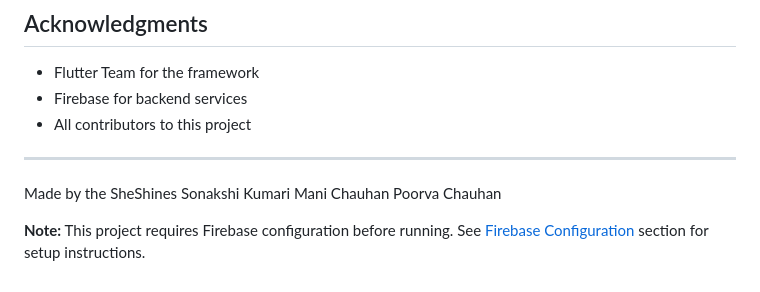
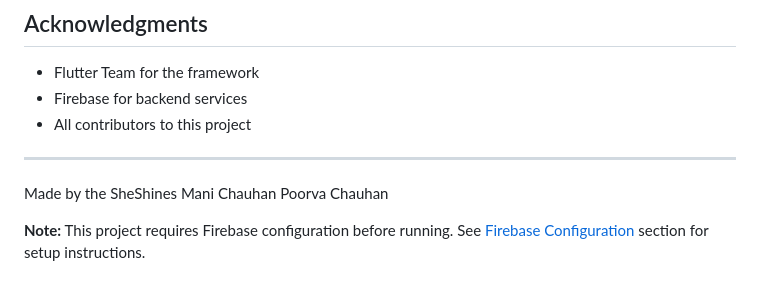
Before and after one commit to sonakshikumari600/Skoolmate, a Markdown page: README.md, the part around the change. Drawn GitHub-style.

```diff
--- a/README.md
+++ b/README.md
@@ -282,7 +282,6 @@ This project is licensed under the MIT License. See `LICENSE` file for details.
 
 ---
 Made by the SheShines
-Sonakshi Kumari
 Mani Chauhan
 Poorva Chauhan
 
```
